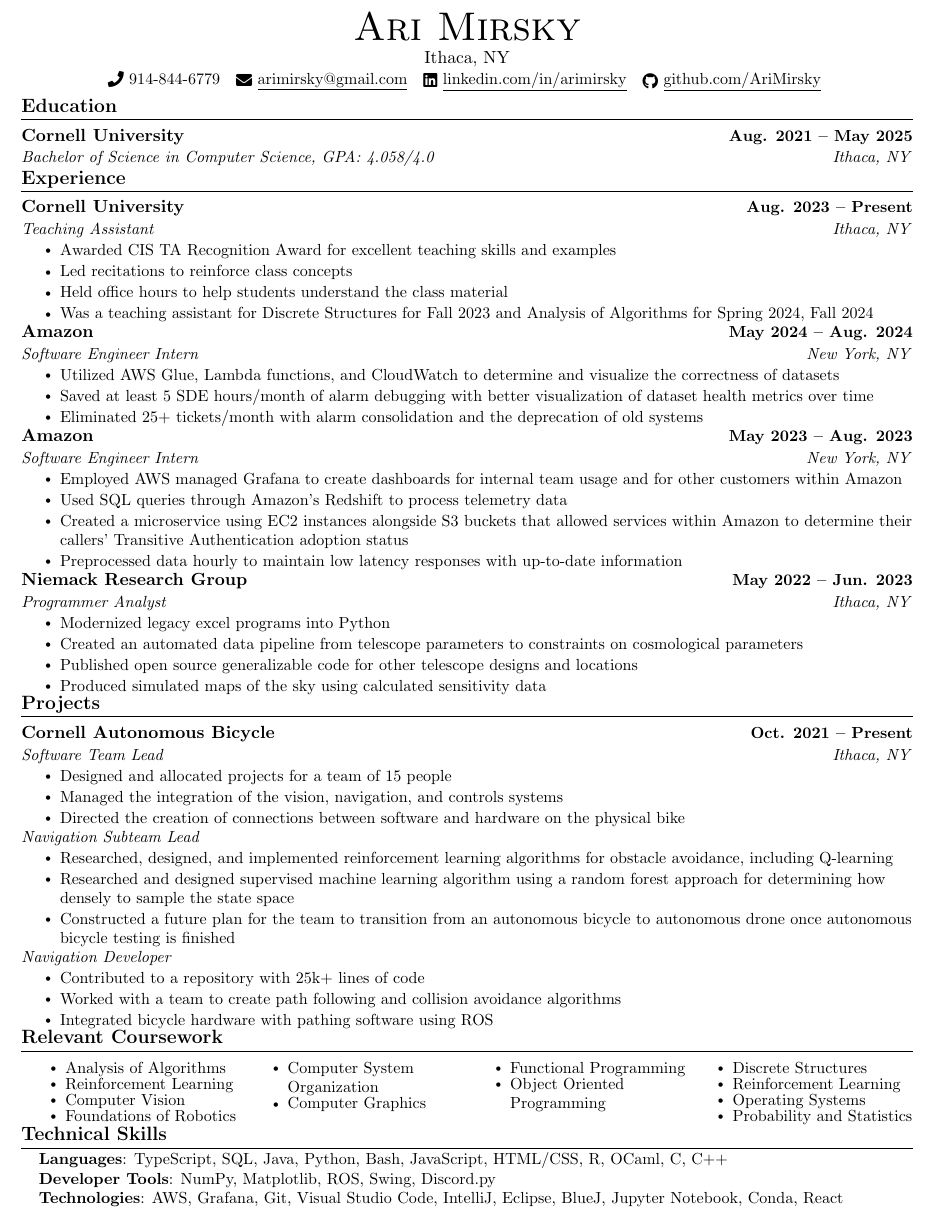
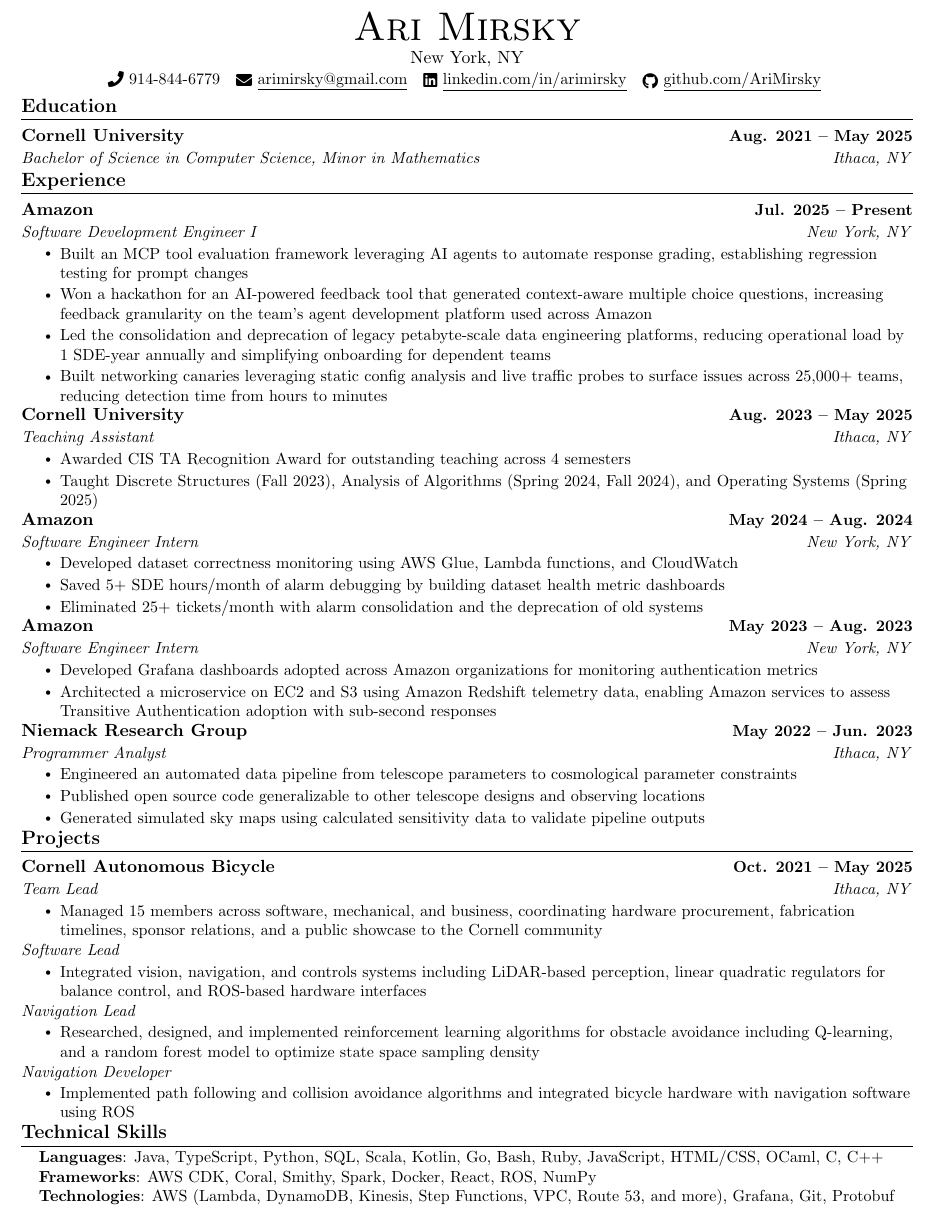
Before and after one commit to AriMirsky/Resume, a LaTeX CV (Resume.tex): part of the page, cut so that both start at the same text. Compiled offline with pdfLaTeX.

Commit message:
Apr 25, 2026 update

```diff
--- a/Resume.tex
+++ b/Resume.tex
@@ -109,7 +109,7 @@
 %----------HEADING----------
 \begin{center}
     {\Huge \scshape Ari Mirsky} \\ \vspace{1pt}
-    Ithaca, NY \\ \vspace{1pt}
+    New York, NY \\ \vspace{1pt}
     \small \raisebox{-0.1\height}\faPhone\ 914-844-6779 ~ \href{mailto:arimirsky@gmail.com}{\raisebox{-0.2\height}\faEnvelope\  \underline{arimirsky@gmail.com}} ~
     \href{https://www.linkedin.com/in/arimirsky/}{\raisebox{-0.2\height}\faLinkedin\ \underline{linkedin.com/in/arimirsky}}  ~
     \href{https://github.com/AriMirsky}{\raisebox{-0.2\height}\faGithub\ \underline{github.com/AriMirsky}}
@@ -122,7 +122,7 @@
   \resumeSubHeadingListStart
     \resumeSubheading
       {Cornell University}{Aug. 2021 -- May 2025}
-      {Bachelor of Science in Computer Science, GPA: 4.058/4.0}{Ithaca, NY}
+      {Bachelor of Science in Computer Science, Minor in Mathematics}{Ithaca, NY}
   \resumeSubHeadingListEnd
 \vspace{-16pt}
 
@@ -130,13 +130,22 @@
 \section{Experience}
  \resumeSubHeadingListStart
     \resumeSubheading
-      {Cornell University}{Aug. 2023 -- Present}
+      {Amazon}{Jul. 2025 -- Present}
+      {Software Development Engineer I}{New York, NY}
+      \resumeItemListStart
+        \resumeItem{Built an MCP tool evaluation framework leveraging AI agents to automate response grading, establishing regression testing for prompt changes}
+        \resumeItem{Won a hackathon for an AI-powered feedback tool that generated context-aware multiple choice questions, increasing feedback granularity on the team's agent development platform used across Amazon}
+        \resumeItem{Led the consolidation and deprecation of legacy petabyte-scale data engineering platforms, reducing operational load by 1 SDE-year annually and simplifying onboarding for dependent teams}
+        \resumeItem{Built networking canaries leveraging static config analysis and live traffic probes to surface issues across 25,000+ teams, reducing detection time from hours to minutes}
+      \resumeItemListEnd
+      \vspace{-5pt}
+
+    \resumeSubheading
+      {Cornell University}{Aug. 2023 -- May 2025}
       {Teaching Assistant}{Ithaca, NY}
       \resumeItemListStart
-        \resumeItem{Awarded CIS TA Recognition Award for excellent teaching skills and examples}
-        \resumeItem{Led recitations to reinforce class concepts}
-        \resumeItem{Held office hours to help students understand the class material}
-        \resumeItem{Was a teaching assistant for Discrete Structures for Fall 2023 and Analysis of Algorithms for Spring 2024, Fall 2024}
+        \resumeItem{Awarded CIS TA Recognition Award for outstanding teaching across 4 semesters}
+        \resumeItem{Taught Discrete Structures (Fall 2023), Analysis of Algorithms (Spring 2024, Fall 2024), and Operating Systems (Spring 2025)}
       \resumeItemListEnd
       \vspace{-5pt}
 
@@ -144,8 +153,8 @@
       {Amazon}{May 2024 -- Aug. 2024}
       {Software Engineer Intern}{New York, NY}
       \resumeItemListStart
-        \resumeItem{Utilized AWS Glue, Lambda functions, and CloudWatch to determine and visualize the correctness of datasets}
-        \resumeItem{Saved at least 5 SDE hours/month of alarm debugging with better visualization of dataset health metrics over time}
+        \resumeItem{Developed dataset correctness monitoring using AWS Glue, Lambda functions, and CloudWatch}
+        \resumeItem{Saved 5+ SDE hours/month of alarm debugging by building dataset health metric dashboards}
         \resumeItem{Eliminated 25+ tickets/month with alarm consolidation and the deprecation of old systems}
       \resumeItemListEnd
       \vspace{-5pt}
@@ -154,10 +163,8 @@
       {Amazon}{May 2023 -- Aug. 2023}
       {Software Engineer Intern}{New York, NY}
       \resumeItemListStart
-        \resumeItem{Employed AWS managed Grafana to create dashboards for internal team usage and for other customers within Amazon}
-        \resumeItem{Used SQL queries through Amazon's Redshift to process telemetry data}
-        \resumeItem{Created a microservice using EC2 instances alongside S3 buckets that allowed services within Amazon to determine their callers' Transitive Authentication adoption status}
-        \resumeItem{Preprocessed data hourly to maintain low latency responses with up-to-date information}
+        \resumeItem{Developed Grafana dashboards adopted across Amazon organizations for monitoring authentication metrics}
+        \resumeItem{Architected a microservice on EC2 and S3 using Amazon Redshift telemetry data, enabling Amazon services to assess Transitive Authentication adoption with sub-second responses}
       \resumeItemListEnd
       \vspace{-5pt}
 
@@ -165,10 +172,9 @@
       {Niemack Research Group}{May 2022 -- Jun. 2023}
       {Programmer Analyst}{Ithaca, NY}
       \resumeItemListStart
-        \resumeItem{Modernized legacy excel programs into Python}
-        \resumeItem{Created an automated data pipeline from telescope parameters to constraints on cosmological parameters}
-        \resumeItem{Published open source generalizable code for other telescope designs and locations}
-        \resumeItem{Produced simulated maps of the sky using calculated sensitivity data}
+        \resumeItem{Engineered an automated data pipeline from telescope parameters to cosmological parameter constraints}
+        \resumeItem{Published open source code generalizable to other telescope designs and observing locations}
+        \resumeItem{Generated simulated sky maps using calculated sensitivity data to validate pipeline outputs}
       \resumeItemListEnd
       \vspace{-5pt}
   \resumeSubHeadingListEnd
@@ -177,63 +183,42 @@
 \section{Projects}
     \resumeSubHeadingListStart
     \resumeSubheading
-      {Cornell Autonomous Bicycle}{Oct. 2021 -- Present}
-      {Software Team Lead}{Ithaca, NY}
+      {Cornell Autonomous Bicycle}{Oct. 2021 -- May 2025}
+      {Team Lead}{Ithaca, NY}
       \resumeItemListStart
-        \resumeItem{Designed and allocated projects for a team of 15 people}
-        \resumeItem{Managed the integration of the vision, navigation, and controls systems}
-        \resumeItem{Directed the creation of connections between software and hardware on the physical bike}
+        \resumeItem{Managed 15 members across software, mechanical, and business, coordinating hardware procurement, fabrication timelines, sponsor relations, and a public showcase to the Cornell community}
       \resumeItemListEnd
       \vspace{-7pt}
 
-      \resumeSubSubheading{Navigation Subteam Lead}{}
+      \resumeSubSubheading{Software Lead}{}
       \resumeItemListStart
-        \resumeItem{Researched, designed, and implemented reinforcement learning algorithms for obstacle avoidance, including Q-learning}
-        \resumeItem{Researched and designed supervised machine learning algorithm using a random forest approach for determining how densely to sample the state space}
-        \resumeItem{Constructed a future plan for the team to transition from an autonomous bicycle to autonomous drone once autonomous bicycle testing is finished}
+        \resumeItem{Integrated vision, navigation, and controls systems including LiDAR-based perception, linear quadratic regulators for balance control, and ROS-based hardware interfaces}
+      \resumeItemListEnd
+      \vspace{-7pt}
+
+      \resumeSubSubheading{Navigation Lead}{}
+      \resumeItemListStart
+        \resumeItem{Researched, designed, and implemented reinforcement learning algorithms for obstacle avoidance including Q-learning, and a random forest model to optimize state space sampling density}
       \resumeItemListEnd
       \vspace{-7pt}
 
       \resumeSubSubheading{Navigation Developer}{}
       \resumeItemListStart
-        \resumeItem{Contributed to a repository with 25k+ lines of code}
-        \resumeItem{Worked with a team to create path following and collision avoidance algorithms}
-        \resumeItem{Integrated bicycle hardware with pathing software using ROS}
+        \resumeItem{Implemented path following and collision avoidance algorithms and integrated bicycle hardware with navigation software using ROS}
       \resumeItemListEnd
       \vspace{-7pt}
      \resumeSubHeadingListEnd
 
 \vspace{-14pt}
 
-%------RELEVANT COURSEWORK-------
-\section{Relevant Coursework}
-  \begin{multicols}{4}\small
-    \begin{itemize}[itemsep=-5pt, parsep=3pt]
-      \item Analysis of Algorithms
-      \item Reinforcement Learning
-      \item Computer Vision
-      \item Foundations of Robotics
-      \item Computer System Organization
-      \item Computer Graphics
-      \item Functional Programming
-      \item Object Oriented Programming
-      \item Discrete Structures
-      \item Reinforcement Learning
-      \item Operating Systems
-      \item Probability and Statistics
-        \end{itemize}
-    \end{multicols}
-  \vspace{1.0\multicolsep}
-\vspace{-8pt}
-
 %-----------PROGRAMMING SKILLS-----------
 \section{Technical Skills}
 \vspace{-3pt}
  \begin{itemize}[leftmargin=0.15in, label={}]
     \small{\item{
-     \textbf{Languages}{: TypeScript, SQL, Java, Python, Bash, JavaScript, HTML/CSS, R, OCaml, C, C++} \\
-     \textbf{Developer Tools}{: NumPy, Matplotlib, ROS, Swing, Discord.py} \\
-     \textbf{Technologies}{: AWS, Grafana, Git, Visual Studio Code, IntelliJ, Eclipse, BlueJ, Jupyter Notebook, Conda, React} \\
+     \textbf{Languages}{: Java, TypeScript, Python, SQL, Scala, Kotlin, Go, Bash, Ruby, JavaScript, HTML/CSS, OCaml, C, C++} \\
+     \textbf{Frameworks}{: AWS CDK, Coral, Smithy, Spark, Docker, React, ROS, NumPy} \\
+     \textbf{Technologies}{: AWS (Lambda, DynamoDB, Kinesis, Step Functions, VPC, Route 53, and more), Grafana, Git, Protobuf} \\
     }}
  \end{itemize}
 \end{document}
```
Also changed, not shown: Resume.pdf.
